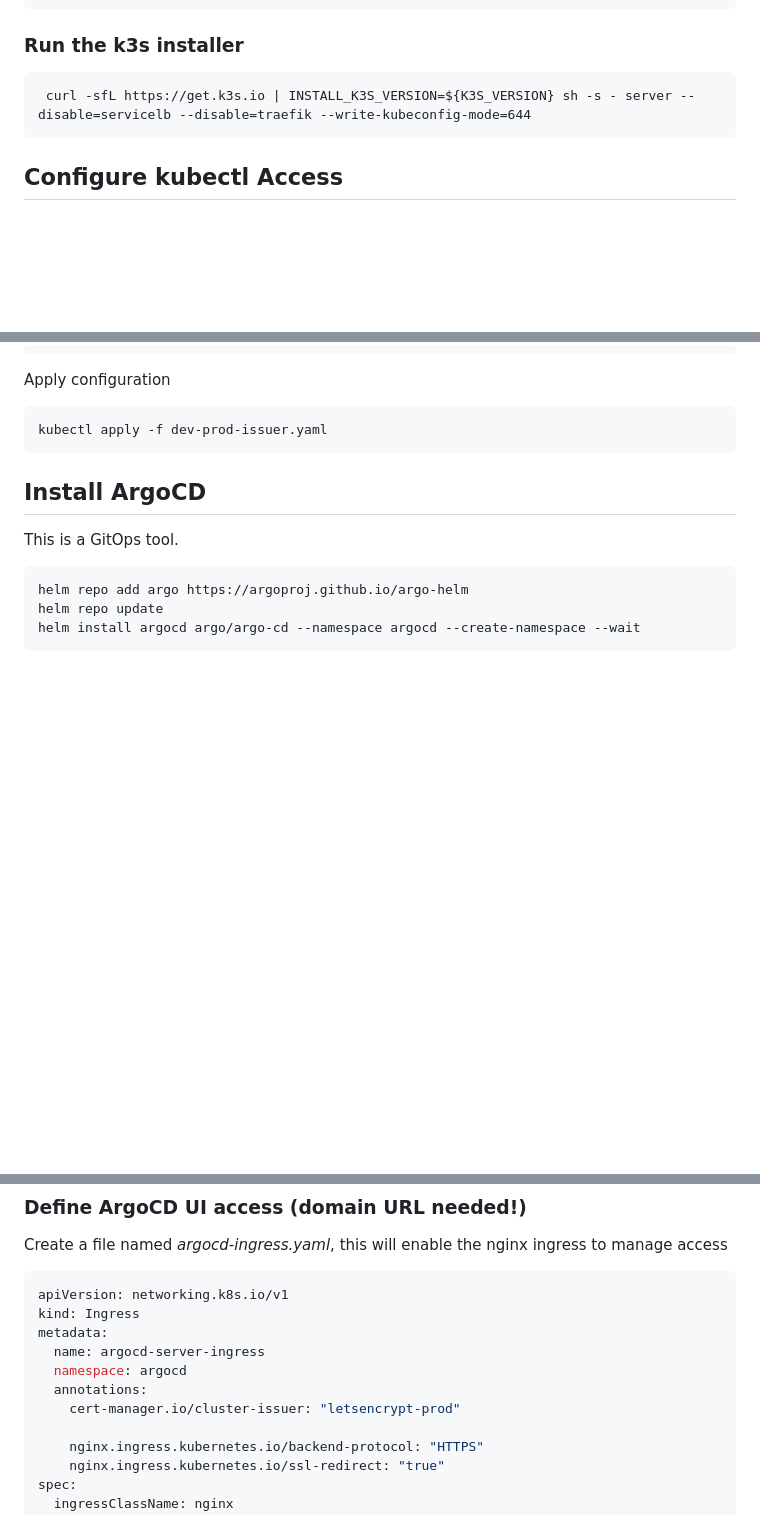
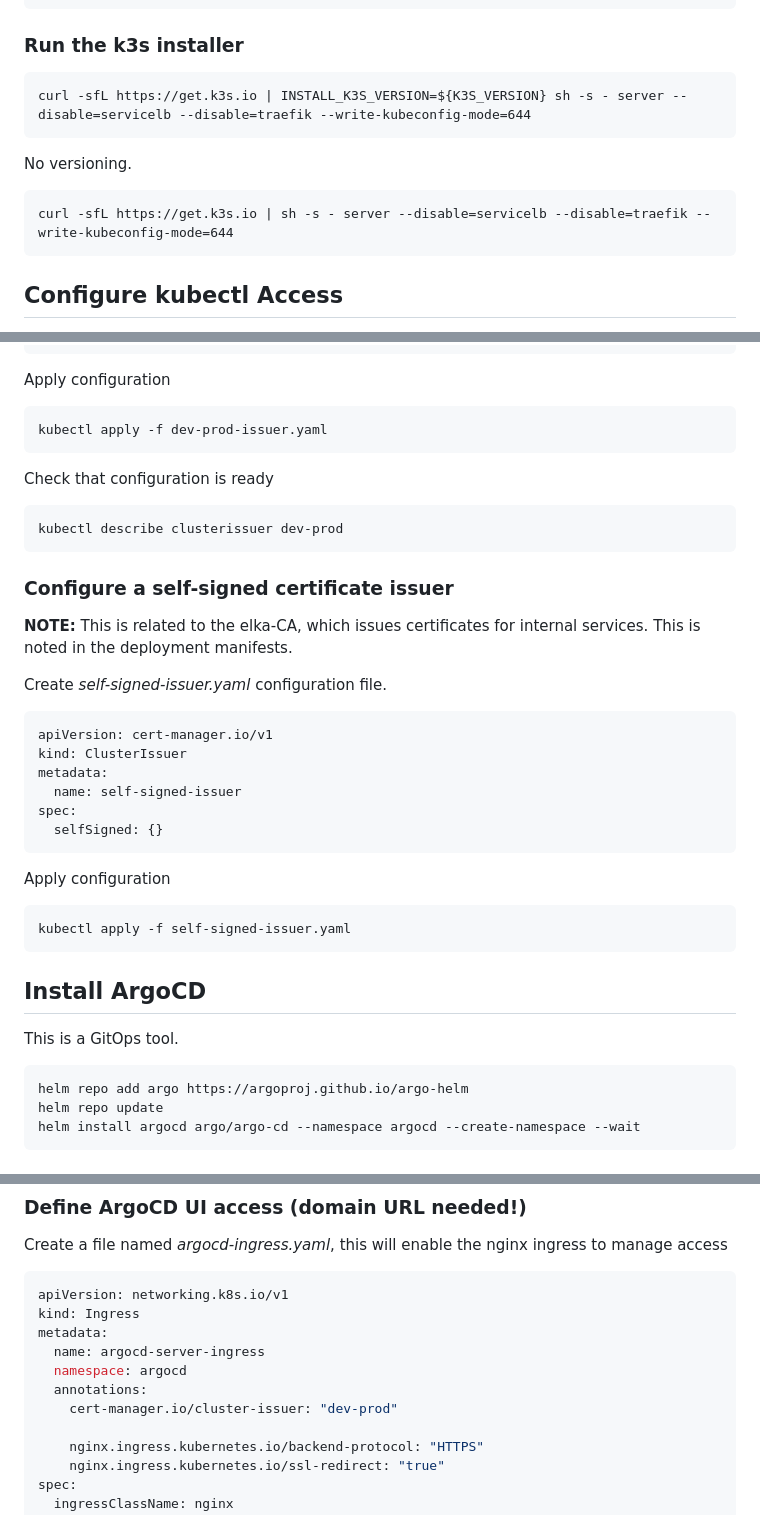
Before and after one commit to ForumViriumHelsinki/traffic_flow_data_space, a Markdown page: SIMPL-k8s/k8s_setup_single_node.md, 3 parts joined by grey strips. Drawn GitHub-style; blank space fills up the shorter version.

````diff
--- a/SIMPL-k8s/k8s_setup_single_node.md
+++ b/SIMPL-k8s/k8s_setup_single_node.md
@@ -45,7 +45,12 @@ export K3S_VERSION="v1.30.14+k3s2"
 ```
 ### Run the k3s installer
 ```
- curl -sfL https://get.k3s.io | INSTALL_K3S_VERSION=${K3S_VERSION} sh -s - server --disable=servicelb --disable=traefik --write-kubeconfig-mode=644
+curl -sfL https://get.k3s.io | INSTALL_K3S_VERSION=${K3S_VERSION} sh -s - server --disable=servicelb --disable=traefik --write-kubeconfig-mode=644
+```
+
+No versioning.
+```
+curl -sfL https://get.k3s.io | sh -s - server --disable=servicelb --disable=traefik --write-kubeconfig-mode=644
 ```
 
 ## Configure kubectl Access
@@ -325,6 +227,32 @@ Apply configuration
 kubectl apply -f dev-prod-issuer.yaml
 ```
 
+Check that configuration is ready
+
+```
+kubectl describe clusterissuer dev-prod
+```
+
+### Configure a self-signed certificate issuer
+**NOTE:** This is related to the elka-CA, which issues certificates for internal services.
+This is noted in the deployment manifests.
+
+Create *self-signed-issuer.yaml* configuration file.
+
+```yaml
+apiVersion: cert-manager.io/v1
+kind: ClusterIssuer
+metadata:
+  name: self-signed-issuer
+spec:
+  selfSigned: {}
+```
+
+Apply configuration
+
+```
+kubectl apply -f self-signed-issuer.yaml
+```
 
 ## Install ArgoCD
 
@@ -355,7 +283,7 @@ metadata:
   name: argocd-server-ingress
   namespace: argocd
   annotations:
-    cert-manager.io/cluster-issuer: "letsencrypt-prod"
+    cert-manager.io/cluster-issuer: "dev-prod"
 
     nginx.ingress.kubernetes.io/backend-protocol: "HTTPS"
     nginx.ingress.kubernetes.io/ssl-redirect: "true"
````
Also changed, not shown: other parts of SIMPL-k8s/k8s_setup_single_node.md (+17 -120 lines).
